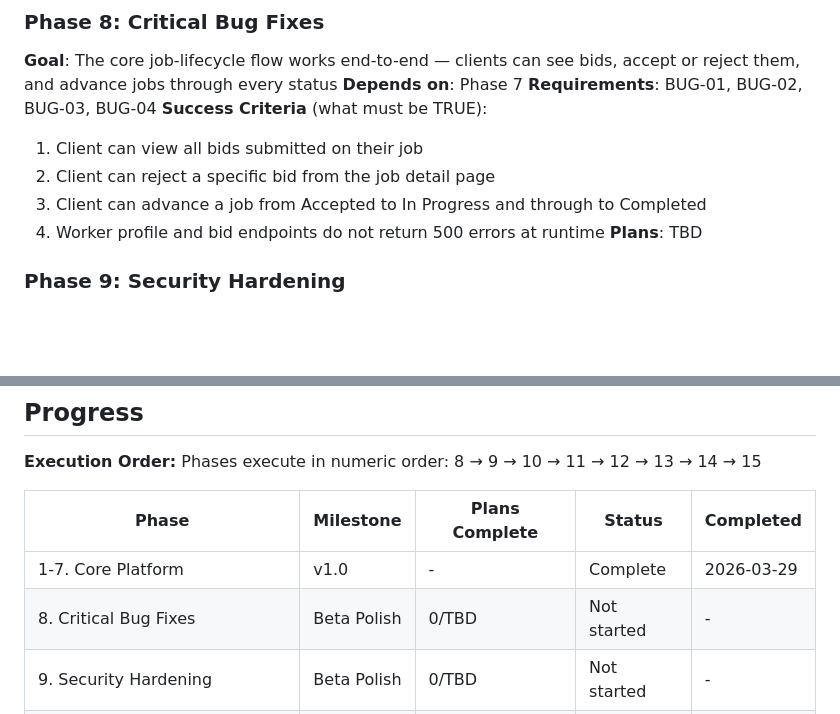
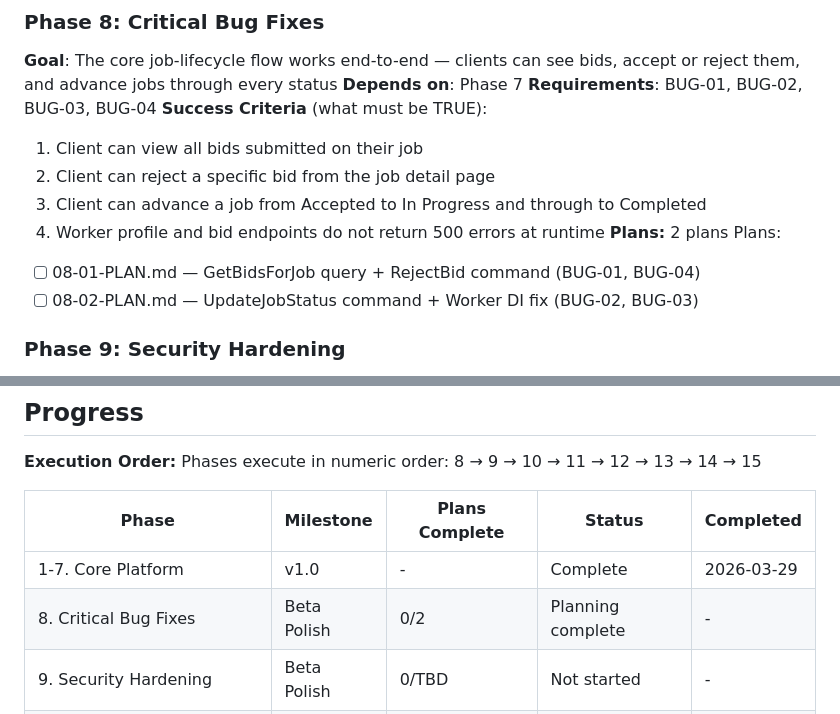
Before and after one commit to zet93/handylink, a Markdown page: .planning/ROADMAP.md, 2 parts joined by grey strips. Rendered like a GitHub page; blank space fills up the shorter version.

Commit message:
docs(08): create phase plan

```diff
--- a/.planning/ROADMAP.md
+++ b/.planning/ROADMAP.md
@@ -47,7 +47,10 @@
   2. Client can reject a specific bid from the job detail page
   3. Client can advance a job from Accepted to In Progress and through to Completed
   4. Worker profile and bid endpoints do not return 500 errors at runtime
-**Plans**: TBD
+**Plans:** 2 plans
+Plans:
+- [ ] 08-01-PLAN.md — GetBidsForJob query + RejectBid command (BUG-01, BUG-04)
+- [ ] 08-02-PLAN.md — UpdateJobStatus command + Worker DI fix (BUG-02, BUG-03)
 
 ### Phase 9: Security Hardening
 **Goal**: The API is safe to expose to anonymous users — PII is protected, CORS is locked, webhooks are validated, and brute-force attacks are rate-limited
@@ -144,7 +147,7 @@ Phases execute in numeric order: 8 → 9 → 10 → 11 → 12 → 13 → 14 →
 | Phase | Milestone | Plans Complete | Status | Completed |
 |-------|-----------|----------------|--------|-----------|
 | 1-7. Core Platform | v1.0 | - | Complete | 2026-03-29 |
-| 8. Critical Bug Fixes | Beta Polish | 0/TBD | Not started | - |
+| 8. Critical Bug Fixes | Beta Polish | 0/2 | Planning complete | - |
 | 9. Security Hardening | Beta Polish | 0/TBD | Not started | - |
 | 10. Browse-First UX | Beta Polish | 0/TBD | Not started | - |
 | 11. App Design | Beta Polish | 0/TBD | Not started | - |
```
Also changed, not shown: 2 other files.
